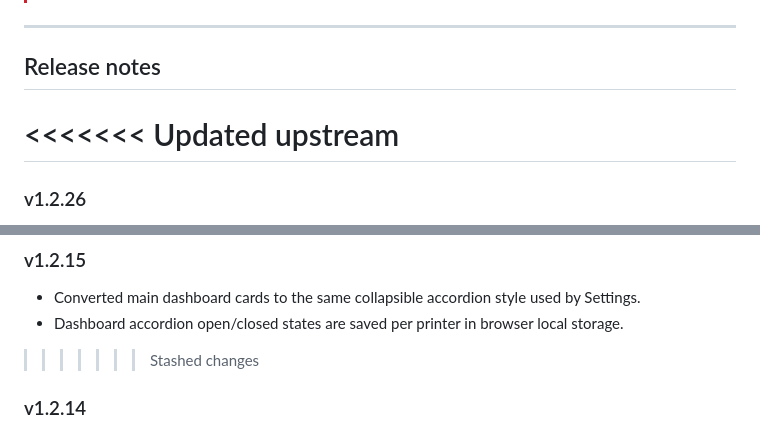
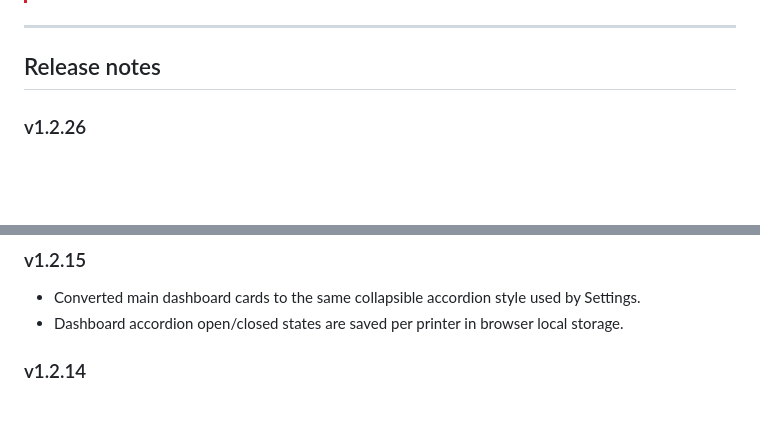
Before and after one commit to merberg-ai/cc2-dash-lite, a Markdown page: README.md, 2 parts joined by grey strips. GitHub-like rendering; blank space fills up the shorter version.

```diff
--- a/README.md
+++ b/README.md
@@ -936,8 +936,6 @@ The uninstaller now checks normal systemd unit locations, disables/stops the ser
 
 ## Release notes
 
-<<<<<<< Updated upstream
-=======
 ### v1.2.26
 
 - File Manager remains available, but the top navigation item is now hidden by default.
@@ -1011,7 +1009,6 @@ The uninstaller now checks normal systemd unit locations, disables/stops the ser
 - Converted main dashboard cards to the same collapsible accordion style used by Settings.
 - Dashboard accordion open/closed states are saved per printer in browser local storage.
 
->>>>>>> Stashed changes
 ### v1.2.14
 
 - Mobile header/build metadata cleanup.
```
